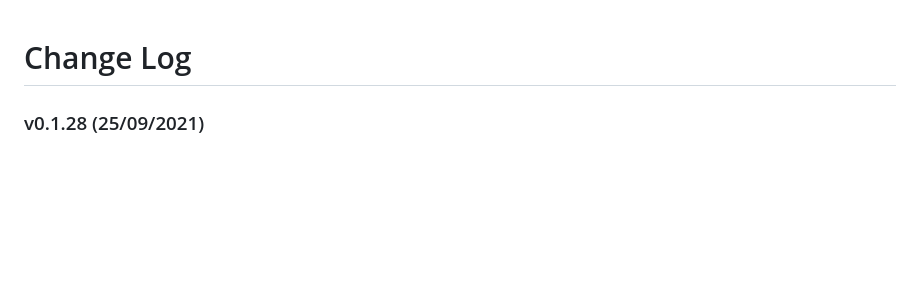
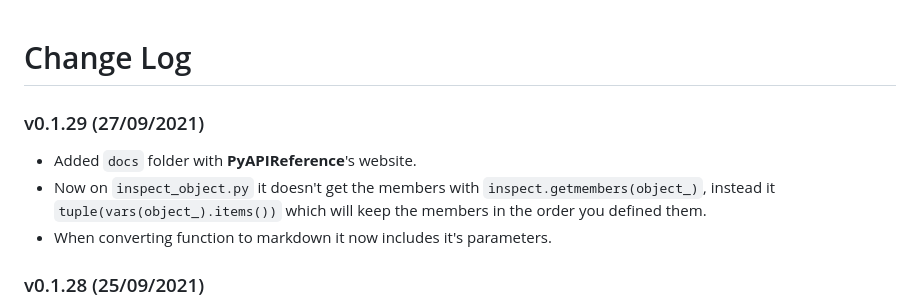
Before and after one commit to Patitotective/PyAPIReference, a Markdown page: CHANGELOG.md, the part around the change. GitHub-like rendering; blank space fills up the shorter version.

```diff
--- a/CHANGELOG.md
+++ b/CHANGELOG.md
@@ -1,4 +1,9 @@
 # Change Log
+
+### v0.1.29 (27/09/2021)
+- Added `docs` folder with **PyAPIReference**'s website.
+- Now on `inspect_object.py` it doesn't get the members with `inspect.getmembers(object_)`, instead it `tuple(vars(object_).items())` which will keep the members in the order you defined them.
+- When converting function to markdown it now includes it's parameters.
 
 ### v0.1.28 (25/09/2021)
 - Added export as markdown options.
```
Also changed, not shown: README.md (+1 -0 lines), Assets/template.png (added), docs/Images/logo.png (added), docs/Images/main.png (added), docs/Images/settings.png (added), 7 other files.
